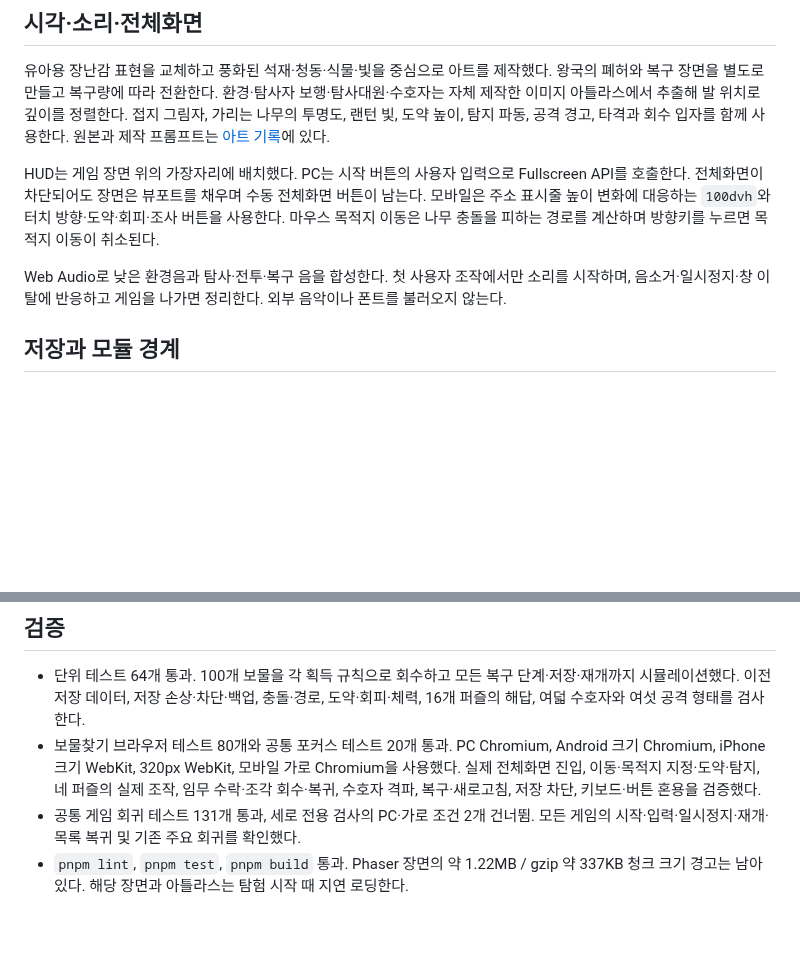
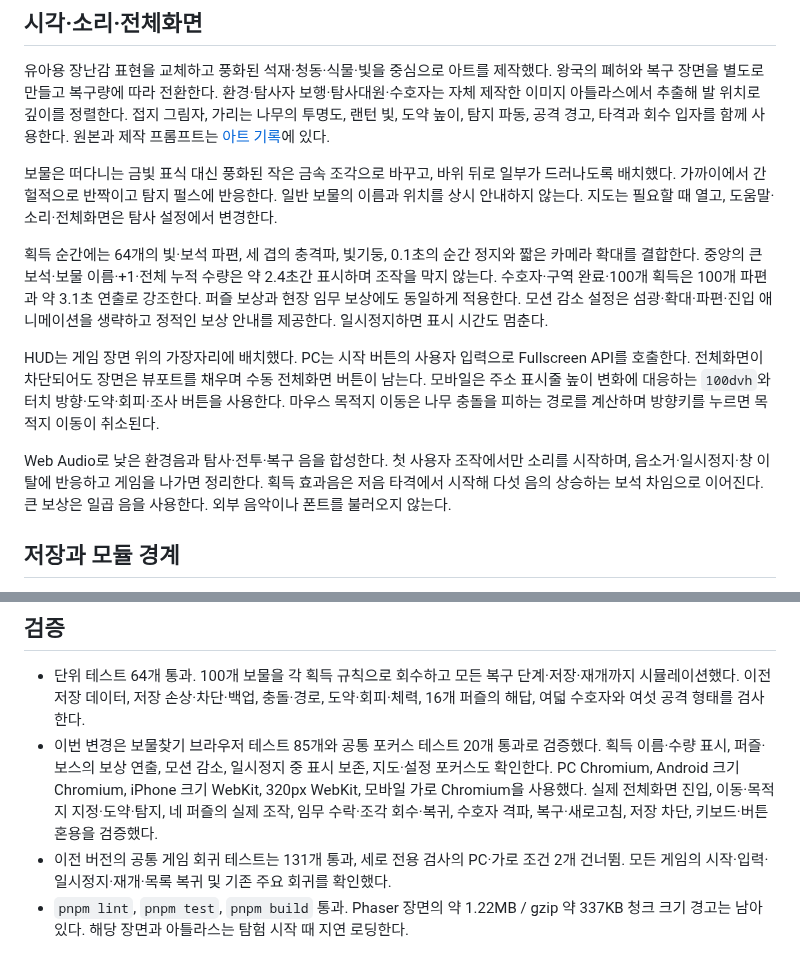
Before and after one commit to byunginhb/ian-game, a Markdown page: docs/treasure-kingdom.md, 2 parts joined by grey strips. GitHub-like rendering; blank space fills up the shorter version.

```diff
--- a/docs/treasure-kingdom.md
+++ b/docs/treasure-kingdom.md
@@ -48,9 +50,13 @@
 
 유아용 장난감 표현을 교체하고 풍화된 석재·청동·식물·빛을 중심으로 아트를 제작했다. 왕국의 폐허와 복구 장면을 별도로 만들고 복구량에 따라 전환한다. 환경·탐사자 보행·탐사대원·수호자는 자체 제작한 이미지 아틀라스에서 추출해 발 위치로 깊이를 정렬한다. 접지 그림자, 가리는 나무의 투명도, 랜턴 빛, 도약 높이, 탐지 파동, 공격 경고, 타격과 회수 입자를 함께 사용한다. 원본과 제작 프롬프트는 [아트 기록](../src/assets/treasure/README.md)에 있다.
 
+보물은 떠다니는 금빛 표식 대신 풍화된 작은 금속 조각으로 바꾸고, 바위 뒤로 일부가 드러나도록 배치했다. 가까이에서 간헐적으로 반짝이고 탐지 펄스에 반응한다. 일반 보물의 이름과 위치를 상시 안내하지 않는다. 지도는 필요할 때 열고, 도움말·소리·전체화면은 탐사 설정에서 변경한다.
+
+획득 순간에는 64개의 빛·보석 파편, 세 겹의 충격파, 빛기둥, 0.1초의 순간 정지와 짧은 카메라 확대를 결합한다. 중앙의 큰 보석·보물 이름·+1·전체 누적 수량은 약 2.4초간 표시하며 조작을 막지 않는다. 수호자·구역 완료·100개 획득은 100개 파편과 약 3.1초 연출로 강조한다. 퍼즐 보상과 현장 임무 보상에도 동일하게 적용한다. 모션 감소 설정은 섬광·확대·파편·진입 애니메이션을 생략하고 정적인 보상 안내를 제공한다. 일시정지하면 표시 시간도 멈춘다.
+
 HUD는 게임 장면 위의 가장자리에 배치했다. PC는 시작 버튼의 사용자 입력으로 Fullscreen API를 호출한다. 전체화면이 차단되어도 장면은 뷰포트를 채우며 수동 전체화면 버튼이 남는다. 모바일은 주소 표시줄 높이 변화에 대응하는 `100dvh`와 터치 방향·도약·회피·조사 버튼을 사용한다. 마우스 목적지 이동은 나무 충돌을 피하는 경로를 계산하며 방향키를 누르면 목적지 이동이 취소된다.
 
-Web Audio로 낮은 환경음과 탐사·전투·복구 음을 합성한다. 첫 사용자 조작에서만 소리를 시작하며, 음소거·일시정지·창 이탈에 반응하고 게임을 나가면 정리한다. 외부 음악이나 폰트를 불러오지 않는다.
+Web Audio로 낮은 환경음과 탐사·전투·복구 음을 합성한다. 첫 사용자 조작에서만 소리를 시작하며, 음소거·일시정지·창 이탈에 반응하고 게임을 나가면 정리한다. 획득 효과음은 저음 타격에서 시작해 다섯 음의 상승하는 보석 차임으로 이어진다. 큰 보상은 일곱 음을 사용한다. 외부 음악이나 폰트를 불러오지 않는다.
 
 ## 저장과 모듈 경계
 
@@ -74,8 +80,8 @@ Web Audio로 낮은 환경음과 탐사·전투·복구 음을 합성한다. 첫
 ## 검증
 
 - 단위 테스트 64개 통과. 100개 보물을 각 획득 규칙으로 회수하고 모든 복구 단계·저장·재개까지 시뮬레이션했다. 이전 저장 데이터, 저장 손상·차단·백업, 충돌·경로, 도약·회피·체력, 16개 퍼즐의 해답, 여덟 수호자와 여섯 공격 형태를 검사한다.
-- 보물찾기 브라우저 테스트 80개와 공통 포커스 테스트 20개 통과. PC Chromium, Android 크기 Chromium, iPhone 크기 WebKit, 320px WebKit, 모바일 가로 Chromium을 사용했다. 실제 전체화면 진입, 이동·목적지 지정·도약·탐지, 네 퍼즐의 실제 조작, 임무 수락·조각 회수·복귀, 수호자 격파, 복구·새로고침, 저장 차단, 키보드·버튼 혼용을 검증했다.
-- 공통 게임 회귀 테스트 131개 통과, 세로 전용 검사의 PC·가로 조건 2개 건너뜀. 모든 게임의 시작·입력·일시정지·재개·목록 복귀 및 기존 주요 회귀를 확인했다.
+- 이번 변경은 보물찾기 브라우저 테스트 85개와 공통 포커스 테스트 20개 통과로 검증했다. 획득 이름·수량 표시, 퍼즐·보스의 보상 연출, 모션 감소, 일시정지 중 표시 보존, 지도·설정 포커스도 확인한다. PC Chromium, Android 크기 Chromium, iPhone 크기 WebKit, 320px WebKit, 모바일 가로 Chromium을 사용했다. 실제 전체화면 진입, 이동·목적지 지정·도약·탐지, 네 퍼즐의 실제 조작, 임무 수락·조각 회수·복귀, 수호자 격파, 복구·새로고침, 저장 차단, 키보드·버튼 혼용을 검증했다.
+- 이전 버전의 공통 게임 회귀 테스트는 131개 통과, 세로 전용 검사의 PC·가로 조건 2개 건너뜀. 모든 게임의 시작·입력·일시정지·재개·목록 복귀 및 기존 주요 회귀를 확인했다.
 - `pnpm lint`, `pnpm test`, `pnpm build` 통과. Phaser 장면의 약 1.22MB / gzip 약 337KB 청크 크기 경고는 남아 있다. 해당 장면과 아틀라스는 탐험 시작 때 지연 로딩한다.
 
 스크린샷은 실행 중인 게임에서 촬영했다. 브라우저 검증은 기기 에뮬레이션이며 실제 휴대폰 GPU·OS 제스처·이안이의 플레이 난이도 평가는 별도다. 공모전의 출품 규정과 심사 결과를 검증했다는 의미는 아니다.
```
Also changed, not shown: other parts of docs/treasure-kingdom.md (+3 -1 lines), docs/treasure-kingdom/exploration-subtle.jpg (added), docs/treasure-kingdom/mobile-acquisition.jpg (added), docs/treasure-kingdom/treasure-acquisition.jpg (added), 8 other files.
